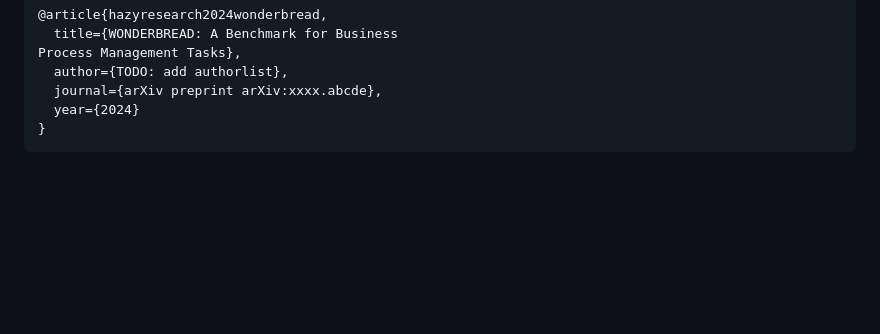
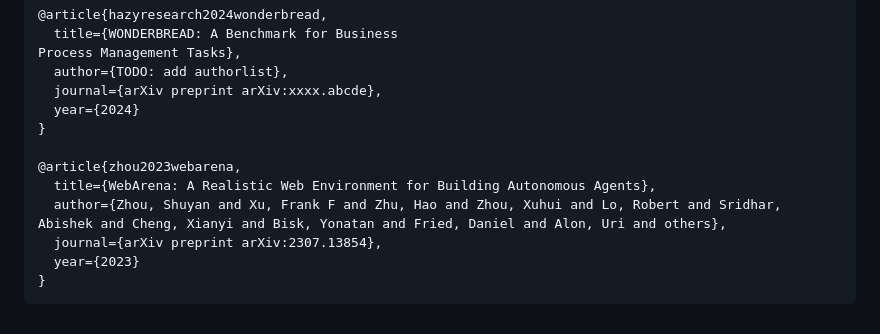
Before and after one commit to HazyResearch/wonderbread, a Markdown page: README.md, the part around the change. Drawn GitHub-style; blank space fills up the shorter version.

````diff
--- a/README.md
+++ b/README.md
@@ -68,4 +68,11 @@ Process Management Tasks},
   journal={arXiv preprint arXiv:xxxx.abcde},
   year={2024}
 }
+
+@article{zhou2023webarena,
+  title={WebArena: A Realistic Web Environment for Building Autonomous Agents},
+  author={Zhou, Shuyan and Xu, Frank F and Zhu, Hao and Zhou, Xuhui and Lo, Robert and Sridhar, Abishek and Cheng, Xianyi and Bisk, Yonatan and Fried, Daniel and Alon, Uri and others},
+  journal={arXiv preprint arXiv:2307.13854},
+  year={2023}
+}
 ```
````
